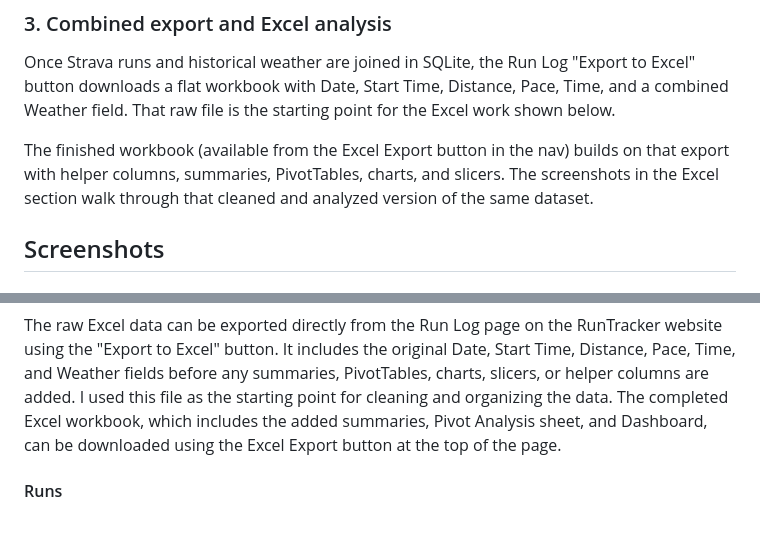
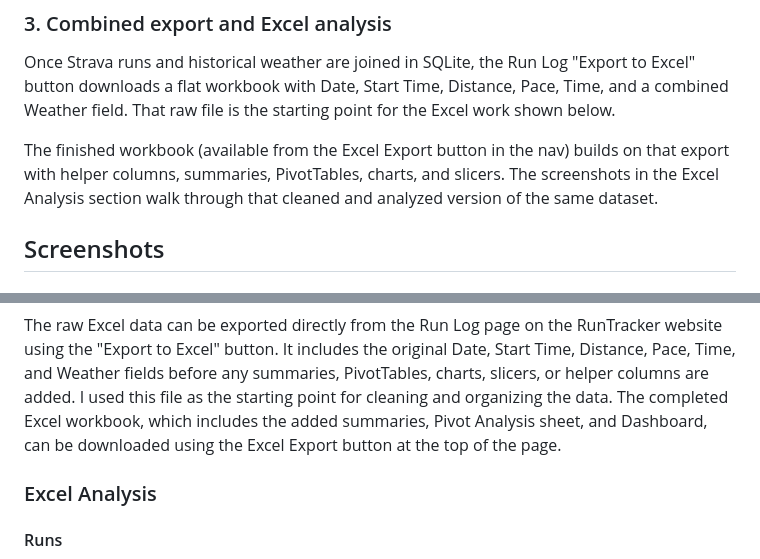
Before and after one commit to steckwilliam/runtracker, a Markdown page: README.md, 2 parts joined by grey strips. Rendered like a GitHub page; blank space fills up the shorter version.

```diff
--- a/README.md
+++ b/README.md
@@ -79,7 +79,7 @@ Sample forecast response:
 
 Once Strava runs and historical weather are joined in SQLite, the Run Log "Export to Excel" button downloads a flat workbook with Date, Start Time, Distance, Pace, Time, and a combined Weather field. That raw file is the starting point for the Excel work shown below.
 
-The finished workbook (available from the Excel Export button in the nav) builds on that export with helper columns, summaries, PivotTables, charts, and slicers. The screenshots in the Excel section walk through that cleaned and analyzed version of the same dataset.
+The finished workbook (available from the Excel Export button in the nav) builds on that export with helper columns, summaries, PivotTables, charts, and slicers. The screenshots in the Excel Analysis section walk through that cleaned and analyzed version of the same dataset.
 
 ## Screenshots
 
@@ -108,6 +106,8 @@ The Run Planner uses forecast data and recent running patterns to recommend a we
 ![Excel Raw Data screenshot](docs/screenshots/Excel_Data_Screenshot.png)
 
 The raw Excel data can be exported directly from the Run Log page on the RunTracker website using the "Export to Excel" button. It includes the original Date, Start Time, Distance, Pace, Time, and Weather fields before any summaries, PivotTables, charts, slicers, or helper columns are added. I used this file as the starting point for cleaning and organizing the data. The completed Excel workbook, which includes the added summaries, Pivot Analysis sheet, and Dashboard, can be downloaded using the Excel Export button at the top of the page.
+
+### Excel Analysis
 
 #### Runs
 
```
Also changed, not shown: other parts of README.md (+1 -3 lines).
